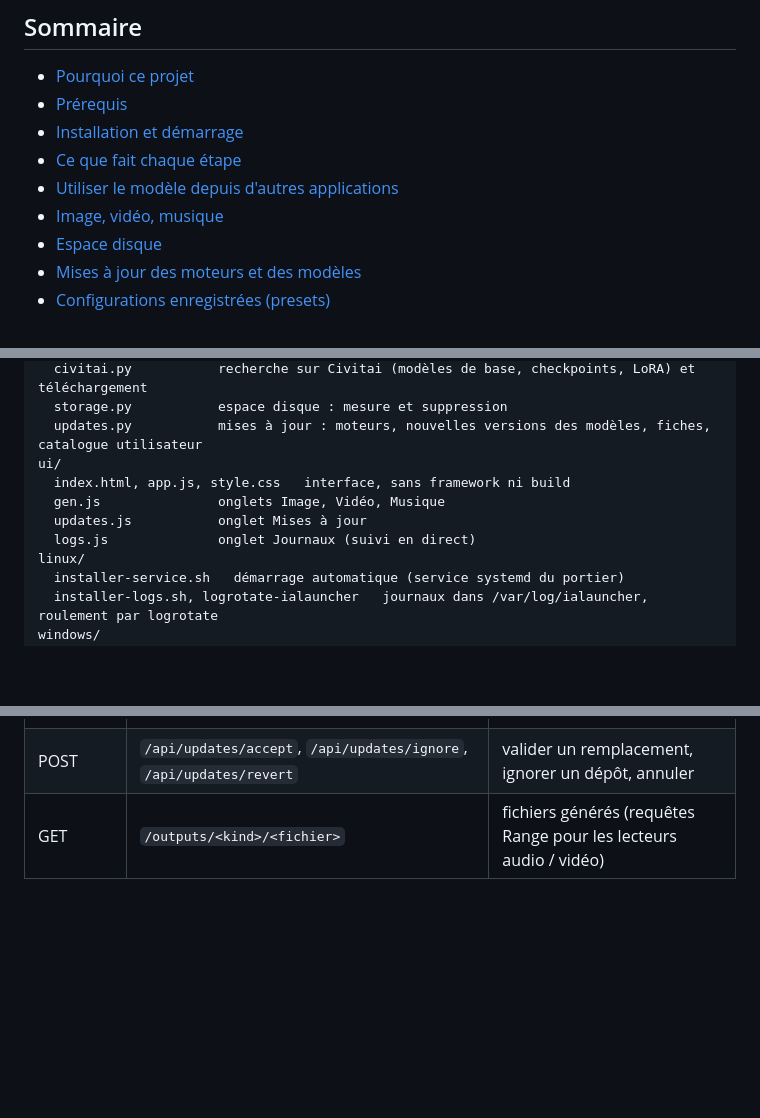
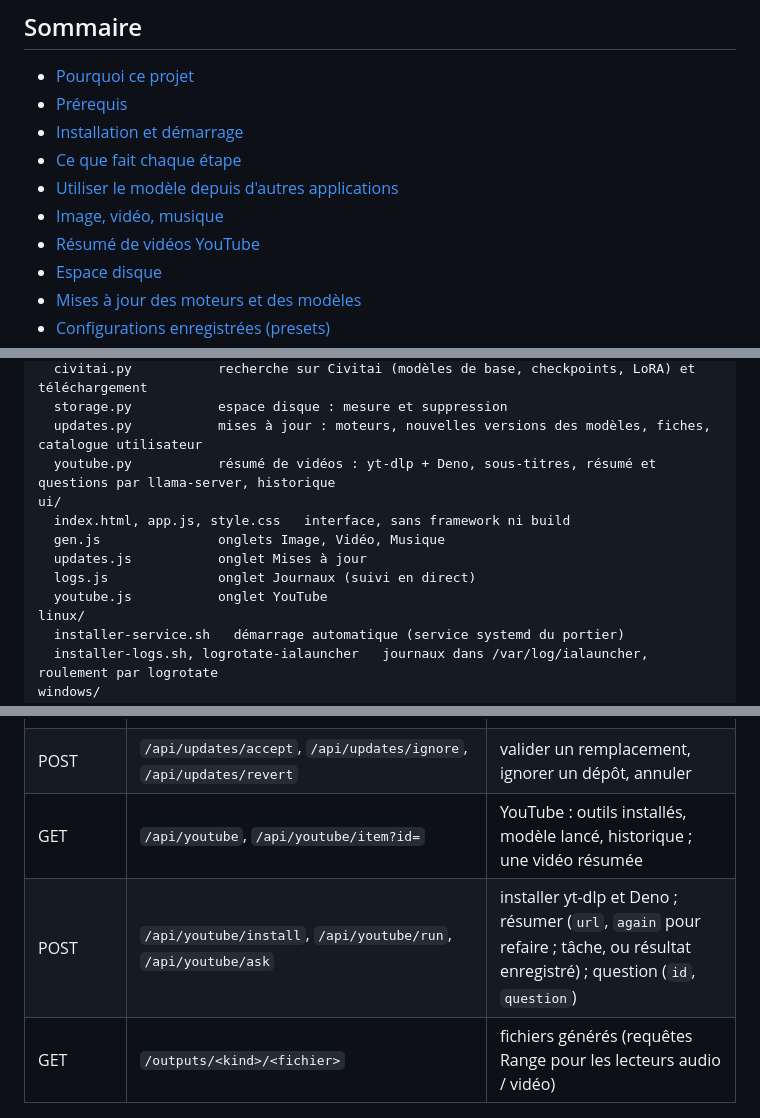
Before and after one commit to pentinou/ialauncher, a Markdown page: README.md, 3 parts joined by grey strips. Drawn GitHub-style; blank space fills up the shorter version.

```diff
--- a/README.md
+++ b/README.md
@@ -35,6 +38,7 @@ générale ; le code est indépendant.
 - [Ce que fait chaque étape](#ce-que-fait-chaque-étape)
 - [Utiliser le modèle depuis d'autres applications](#utiliser-le-modèle-depuis-dautres-applications)
 - [Image, vidéo, musique](#image-vidéo-musique)
+- [Résumé de vidéos YouTube](#résumé-de-vidéos-youtube)
 - [Espace disque](#espace-disque)
 - [Mises à jour des moteurs et des modèles](#mises-à-jour-des-moteurs-et-des-modèles)
 - [Configurations enregistrées (presets)](#configurations-enregistrées-presets)
@@ -653,11 +702,13 @@ launcher/
   civitai.py           recherche sur Civitai (modèles de base, checkpoints, LoRA) et téléchargement
   storage.py           espace disque : mesure et suppression
   updates.py           mises à jour : moteurs, nouvelles versions des modèles, fiches, catalogue utilisateur
+  youtube.py           résumé de vidéos : yt-dlp + Deno, sous-titres, résumé et questions par llama-server, historique
 ui/
   index.html, app.js, style.css   interface, sans framework ni build
   gen.js               onglets Image, Vidéo, Musique
   updates.js           onglet Mises à jour
   logs.js              onglet Journaux (suivi en direct)
+  youtube.js           onglet YouTube
 linux/
   installer-service.sh   démarrage automatique (service systemd du portier)
   installer-logs.sh, logrotate-ialauncher   journaux dans /var/log/ialauncher, roulement par logrotate
@@ -695,6 +746,8 @@ L'interface web n'utilise que ces routes (JSON), utilisables aussi en script :
 | GET/POST | `/api/civitai/search` (`type` : Checkpoint, LORA, Base), `/api/civitai/base-prefill?model=&version=`, `/api/civitai/token`, `/api/civitai/download` | Civitai (`base-prefill` : fiche d'un modèle de base d'après la doc de sd.cpp) |
 | GET | `/api/updates/engines`, `/api/updates/models?refresh=1`, `/api/updates/prefill?ref=&repo=&type=`, `/api/updates/user` | mises à jour : moteurs, nouvelles versions, fiche image / vidéo, choix validés |
 | POST | `/api/updates/accept`, `/api/updates/ignore`, `/api/updates/revert` | valider un remplacement, ignorer un dépôt, annuler |
+| GET | `/api/youtube`, `/api/youtube/item?id=` | YouTube : outils installés, modèle lancé, historique ; une vidéo résumée |
+| POST | `/api/youtube/install`, `/api/youtube/run`, `/api/youtube/ask` | installer yt-dlp et Deno ; résumer (`url`, `again` pour refaire ; tâche, ou résultat enregistré) ; question (`id`, `question`) |
 | GET | `/outputs/<kind>/<fichier>` | fichiers générés (requêtes Range pour les lecteurs audio / vidéo) |
 
 ## Désinstallation
```
Also changed, not shown: other parts of README.md (+49 -1 lines), docs/youtube.md (added, +81 -0 lines), docs/youtube.png (added), 6 other files.
